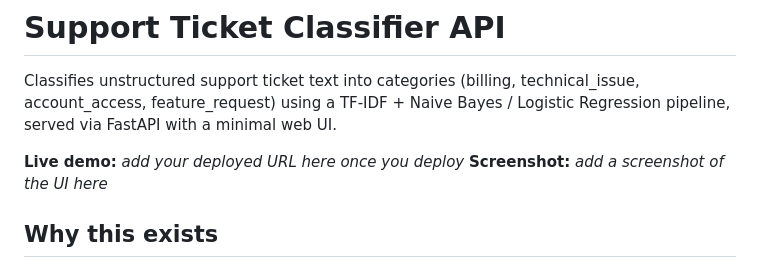
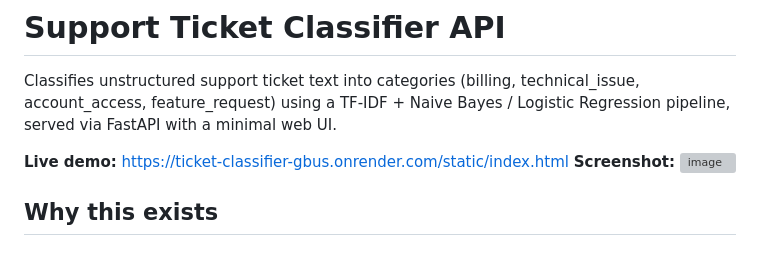
Before and after one commit to goutham101/AI-Support-Ticket-Classifier, a Markdown page: README.md, the part around the change. GitHub-like rendering; grey boxes are pictures that could not be loaded.

Commit message:
Update README with live demo and screenshot
Updated live demo link and added a screenshot of the UI.

```diff
--- a/README.md
+++ b/README.md
@@ -4,8 +4,10 @@ Classifies unstructured support ticket text into categories (billing, technical_
 account_access, feature_request) using a TF-IDF + Naive Bayes / Logistic Regression
 pipeline, served via FastAPI with a minimal web UI.
 
-**Live demo:** _add your deployed URL here once you deploy_
-**Screenshot:** _add a screenshot of the UI here_
+**Live demo:** https://ticket-classifier-gbus.onrender.com/static/index.html
+**Screenshot:** <img width="1482" height="809" alt="image" src="https://github.com/user-attachments/assets/c246bdad-938c-4652-aa65-543aad04868c" />
+
+
 
 ## Why this exists
 
```
